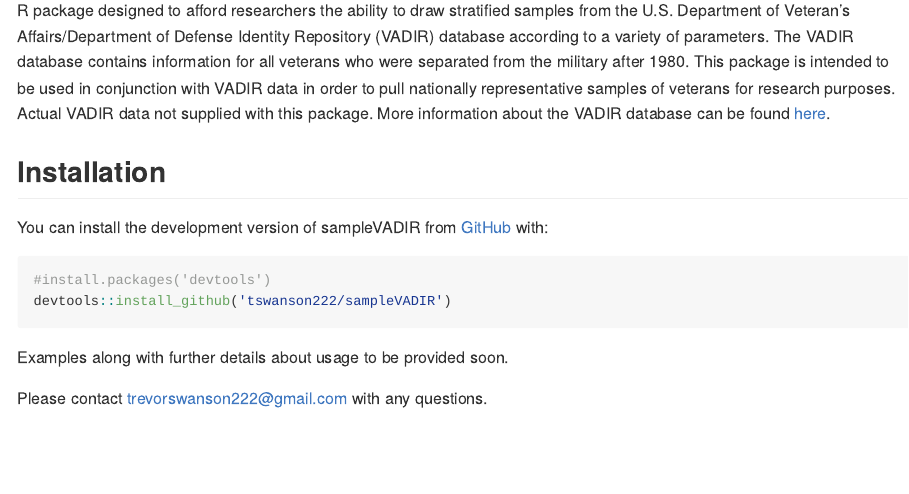
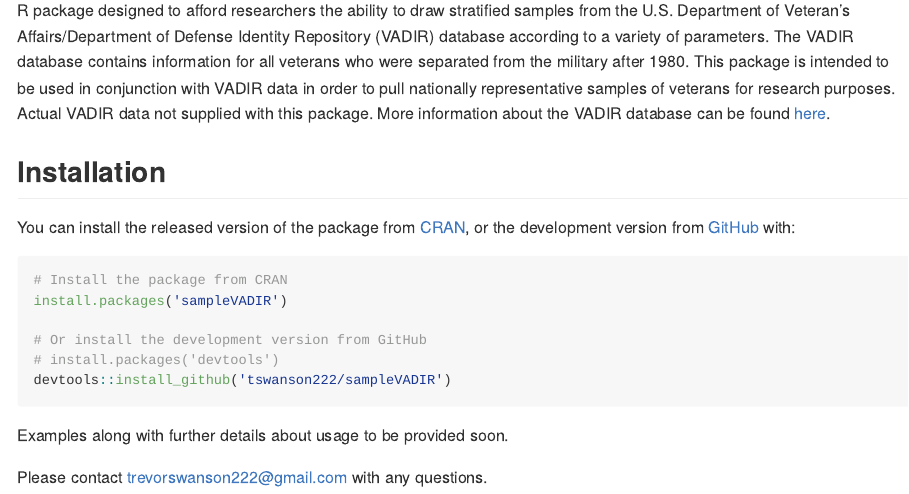
Before and after one commit to tswanson222/sampleVADIR, an R Markdown document (README.Rmd): the page in a window 1100 px wide, from 110 px down. The pictures show the output file README.md that the author committed with the source, drawn offline in the style of GitHub.

Commit message:
Updated after CRAN release

````diff
--- a/README.Rmd
+++ b/README.Rmd
@@ -23,9 +23,13 @@
 ## Installation
 
 <!-- You can install the released version of sampleVADIR from [CRAN](https://CRAN.R-project.org) with: -->
-You can install the development version of sampleVADIR from [GitHub](https://github.com/tswanson222/sampleVADIR) with:
+You can install the released version of the package from [CRAN](https://cran.r-project.org/web/packages/sampleVADIR/index.html), or the development version from [GitHub](https://github.com/tswanson222/sampleVADIR) with:
 ```{r, eval = FALSE}
-#install.packages('devtools')
+# Install the package from CRAN
+install.packages('sampleVADIR')
+
+# Or install the development version from GitHub
+# install.packages('devtools')
 devtools::install_github('tswanson222/sampleVADIR')
 ```
 
````
Also changed, not shown: NEWS.md (+4 -0 lines), README.md, 2 other files.
